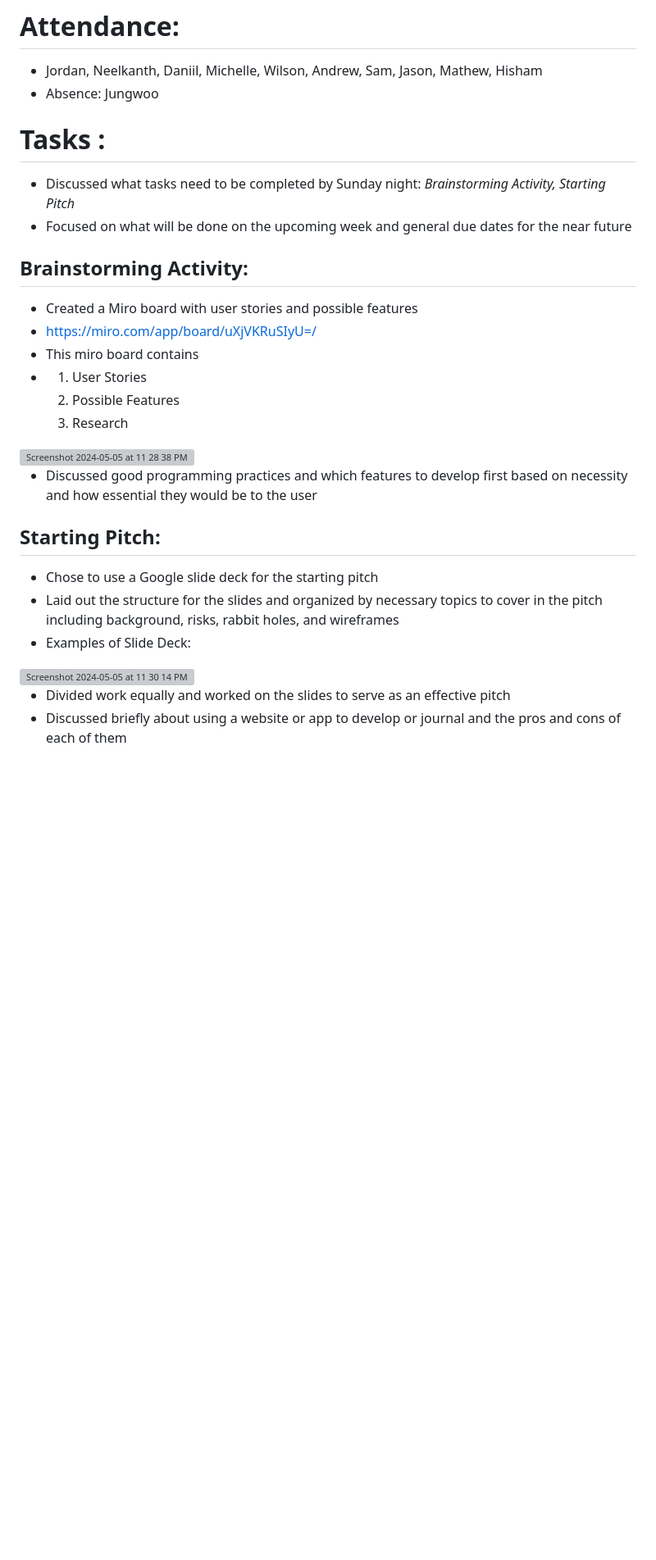
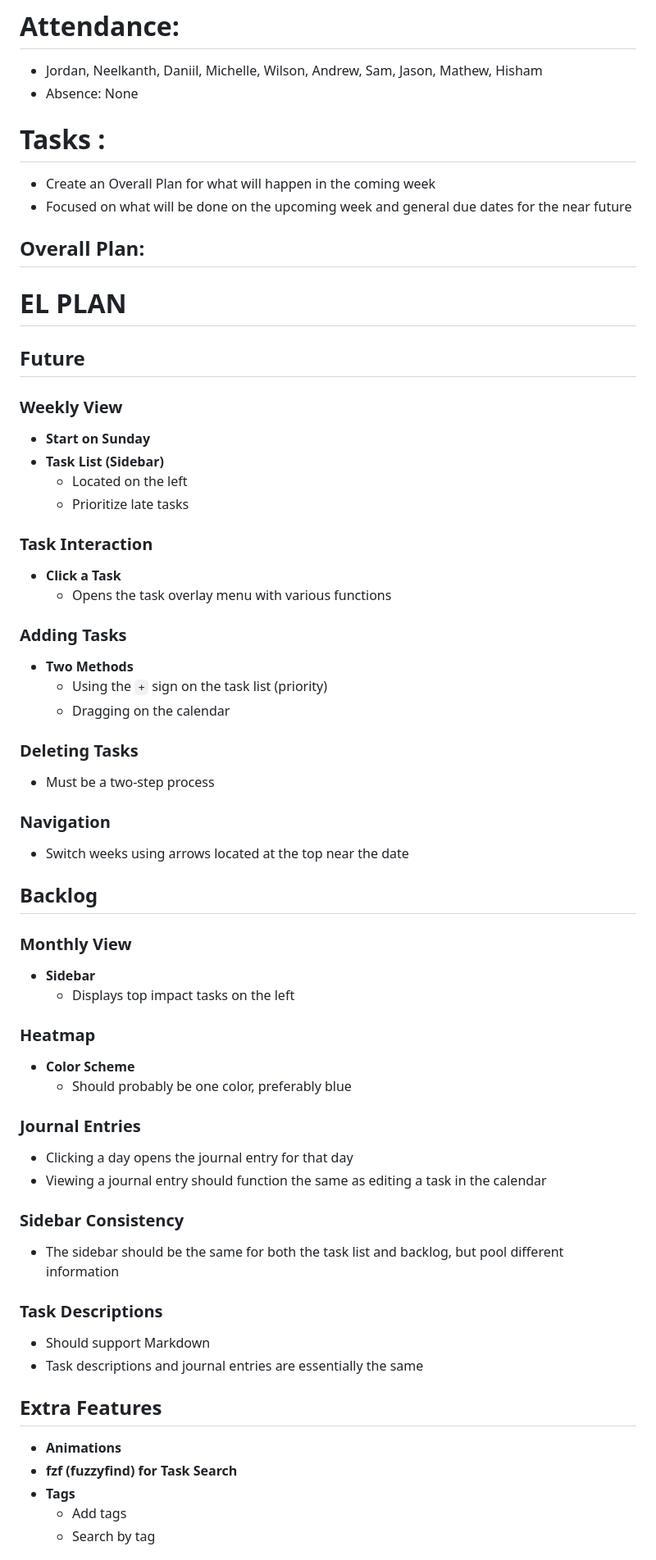
Before and after one commit to cse110-sp24-group16/cse110-sp24-group16, a Markdown page: admin/meetings/050524-brainstorm.md, the part around the change printed below. Shown: that part at 82% size. GitHub-like rendering; blank space fills up the shorter version; grey boxes are pictures that could not be loaded.

```diff
--- a/admin/meetings/050524-brainstorm.md
+++ b/admin/meetings/050524-brainstorm.md
@@ -1,29 +1,62 @@
 Note Taker: Neelkanth Shitolay
 # Attendance:
 -	Jordan, Neelkanth, Daniil, Michelle, Wilson, Andrew, Sam, Jason, Mathew, Hisham
--	Absence: Jungwoo
+-	Absence: None
 # Tasks :
-- Discussed what tasks need to be completed by Sunday night: _Brainstorming Activity, Starting Pitch_
+- Create an Overall Plan for what will happen in the coming week
 - Focused on what will be done on the upcoming week and general due dates for the near future
 
-## Brainstorming Activity:
-- Created a Miro board with user stories and possible features
-- https://miro.com/app/board/uXjVKRuSIyU=/
-- This miro board contains
-- 1. User Stories
-  2. Possible Features
-  3. Research
-<img width="895" alt="Screenshot 2024-05-05 at 11 28 38 PM" src="https://github.com/cse110-sp24-group16/cse110-sp24-group16/assets/109946481/d88a8ac1-3a81-4ad8-b15c-fd00f2b76b94">
+## Overall Plan:
+# EL PLAN
 
-- Discussed good programming practices and which features to develop first based on necessity and how essential they would be to the user
+## Future
 
+### Weekly View
+- **Start on Sunday**
+- **Task List (Sidebar)**
+  - Located on the left
+  - Prioritize late tasks
 
-## Starting Pitch:
-- Chose to use a Google slide deck for the starting pitch
-- Laid out the structure for the slides and organized by necessary topics to cover in the pitch including background, risks, rabbit holes, and wireframes
-- Examples of Slide Deck:
-<img width="723" alt="Screenshot 2024-05-05 at 11 30 14 PM" src="https://github.com/cse110-sp24-group16/cse110-sp24-group16/assets/109946481/4d23e411-cf1a-4db5-8d22-d1f27842efd1">
+### Task Interaction
+- **Click a Task**
+  - Opens the task overlay menu with various functions
 
+### Adding Tasks
+- **Two Methods**
+  - Using the `+` sign on the task list (priority)
+  - Dragging on the calendar
 
-- Divided work equally and worked on the slides to serve as an effective pitch
-- Discussed briefly about using a website or app to develop or journal and the pros and cons of each of them
+### Deleting Tasks
+- Must be a two-step process
+
+### Navigation
+- Switch weeks using arrows located at the top near the date
+
+## Backlog
+
+### Monthly View
+- **Sidebar**
+  - Displays top impact tasks on the left
+
+### Heatmap
+- **Color Scheme**
+  - Should probably be one color, preferably blue
+
+### Journal Entries
+- Clicking a day opens the journal entry for that day
+- Viewing a journal entry should function the same as editing a task in the calendar
+
+### Sidebar Consistency
+- The sidebar should be the same for both the task list and backlog, but pool different information
+
+### Task Descriptions
+- Should support Markdown
+- Task descriptions and journal entries are essentially the same
+
+## Extra Features
+- **Animations**
+- **fzf (fuzzyfind) for Task Search**
+- **Tags**
+  - Add tags
+  - Search by tag
+
```
Also changed, not shown: other parts of admin/meetings/050524-brainstorm.md (+14 -0 lines).
